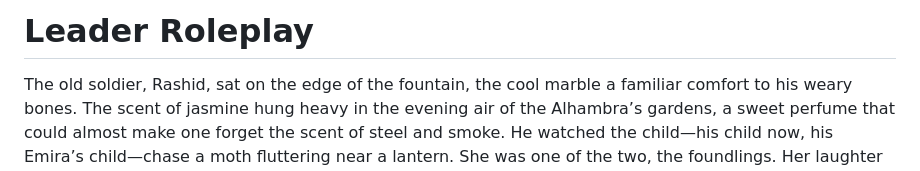
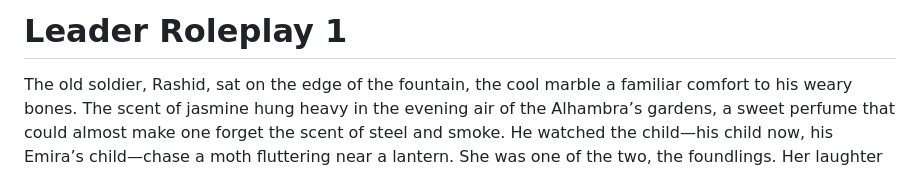
Before and after one commit to LadyHannelore/Weighted-Voting-System, a Markdown page: Leader/first.md, the part around the change. Rendered like a GitHub page.

```diff
--- a/Leader/first.md
+++ b/Leader/first.md
@@ -1,4 +1,4 @@
-# Leader Roleplay
+# Leader Roleplay 1
 
 The old soldier, Rashid, sat on the edge of the fountain, the cool marble a familiar comfort to his weary bones. The scent of jasmine hung heavy in the evening air of the Alhambra’s gardens, a sweet perfume that could almost make one forget the scent of steel and smoke. He watched the child—his child now, his Emira’s child—chase a moth fluttering near a lantern. She was one of the two, the foundlings. Her laughter was the sound of Granada’s future, a sound he had sworn his life to protect.
 
```
